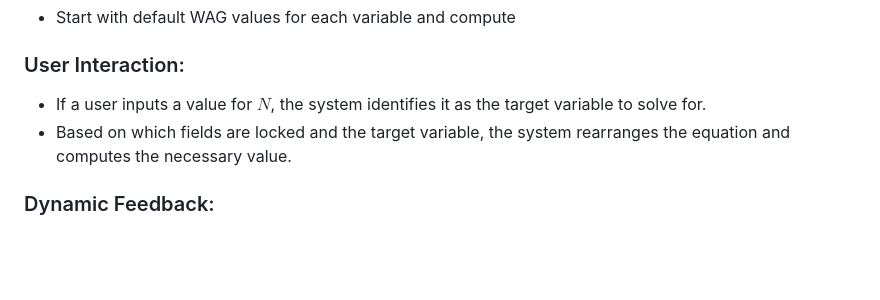
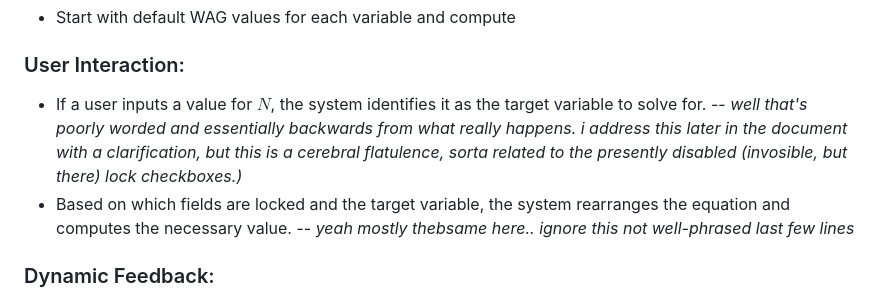
Before and after one commit to scottvr/IDECEx, a Markdown page: README.md, the part around the change. GitHub-like rendering; blank space fills up the shorter version.

```diff
--- a/README.md
+++ b/README.md
@@ -75,8 +75,8 @@ ______
 - Start with default WAG values for each variable and compute
 
 ### User Interaction:
-- If a user inputs a value for $N$, the system identifies it as the target variable to solve for.
-- Based on which fields are locked and the target variable, the system rearranges the equation and computes the necessary value.
+- If a user inputs a value for $N$, the system identifies it as the target variable to solve for. -- _well that's poorly worded and essentially backwards from what really happens.  i address this later in the document with a clarification, but this is a cerebral flatulence, sorta related to the presently disabled (invosible, but there) lock checkboxes.)_
+- Based on which fields are locked and the target variable, the system rearranges the equation and computes the necessary value. -- _yeah mostly thebsame here.. ignore this not well-phrased last few lines_
 
 ### Dynamic Feedback:
 - Use real-time updates to show the impact of changes immediately. This helps users understand the relationships between variables better.
```
